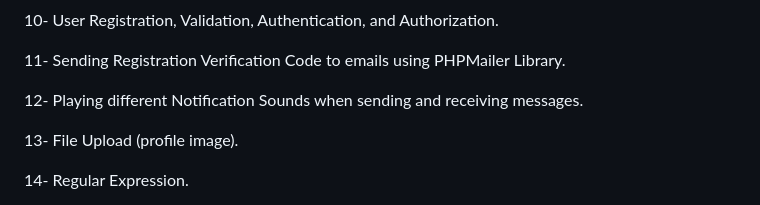
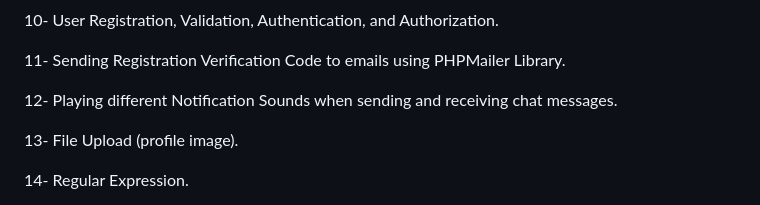
Before and after one commit to AhmedYahyaE/realtime-websocket-php-chat-application, a Markdown page: README.md, the part around the change. Rendered like a GitHub page.

```diff
--- a/README.md
+++ b/README.md
@@ -44,7 +44,7 @@ Frontend technologies used: jQuery, JavaScript, AJAX, Parsley JavaScript form va
 
 11- Sending Registration Verification Code to emails using PHPMailer Library.
 
-12- Playing different Notification Sounds when sending and receiving messages.
+12- Playing different Notification Sounds when sending and receiving chat messages.
 
 13- File Upload (profile image).
 
```
